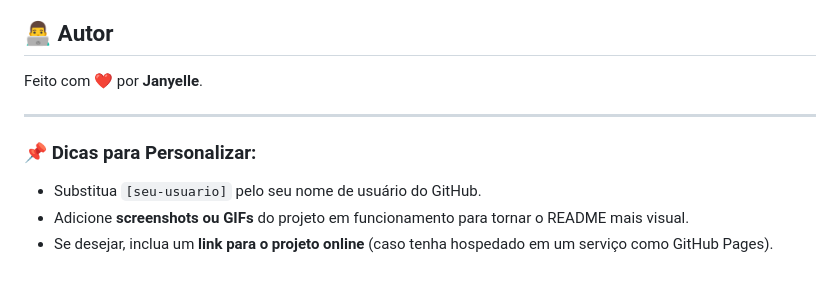
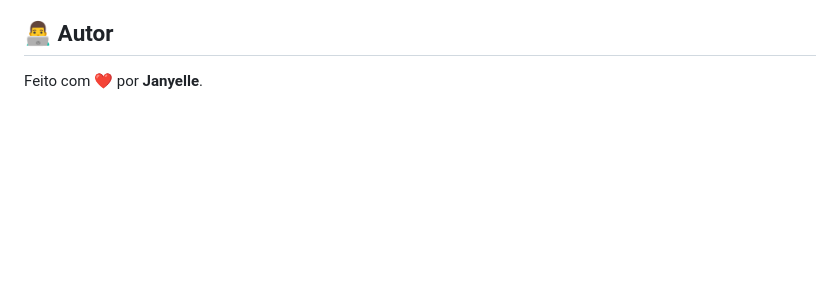
Before and after one commit to nyyelle/ChallengeSecretFriend, a Markdown page: README.md, the part around the change. GitHub-like rendering; blank space fills up the shorter version.

```diff
--- a/README.md
+++ b/README.md
@@ -87,9 +87,3 @@ Este projeto está licenciado sob a licença MIT. Veja o arquivo [LICENSE](LICEN
 ## 👨‍💻 Autor
 
 Feito com ❤️ por **Janyelle**.
-
----
-### 📌 Dicas para Personalizar:
-- Substitua `[seu-usuario]` pelo seu nome de usuário do GitHub.
-- Adicione **screenshots ou GIFs** do projeto em funcionamento para tornar o README mais visual.
-- Se desejar, inclua um **link para o projeto online** (caso tenha hospedado em um serviço como GitHub Pages).
```
